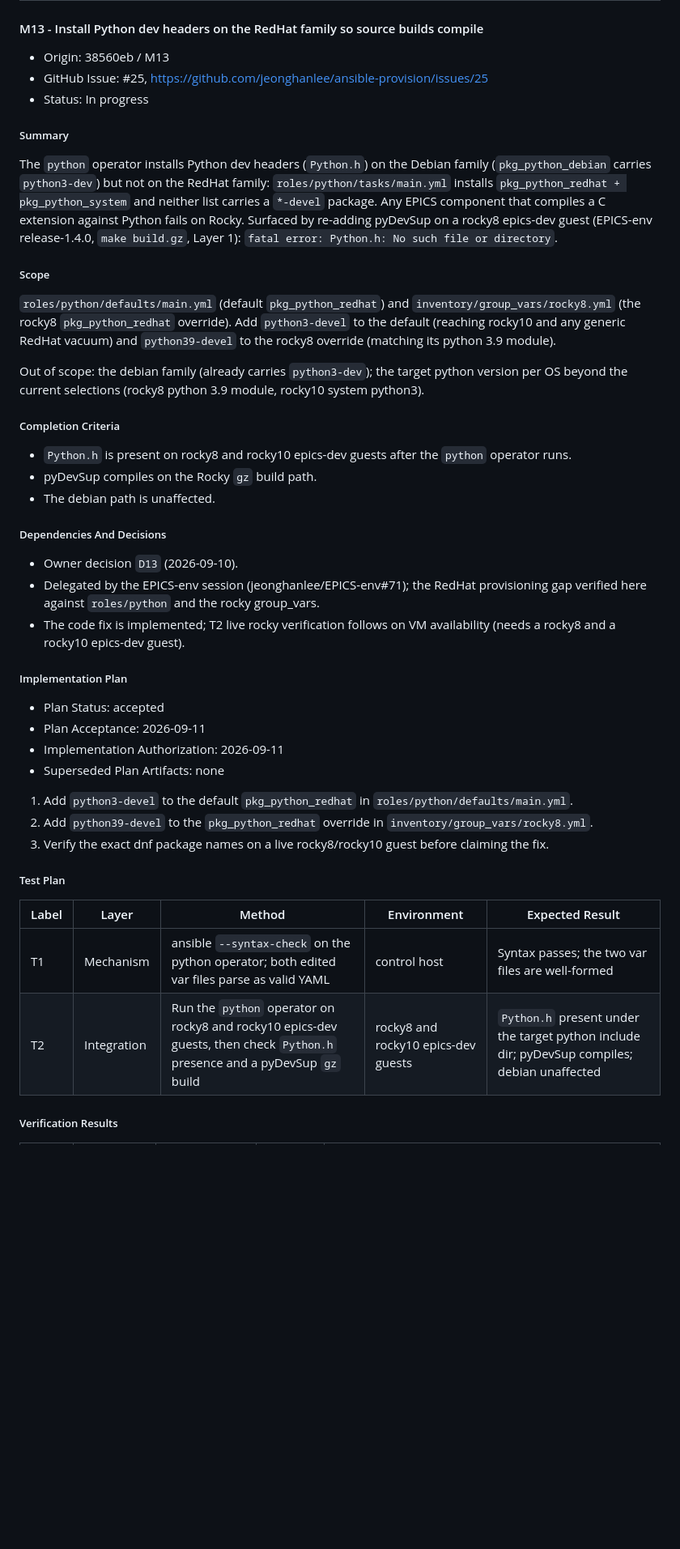
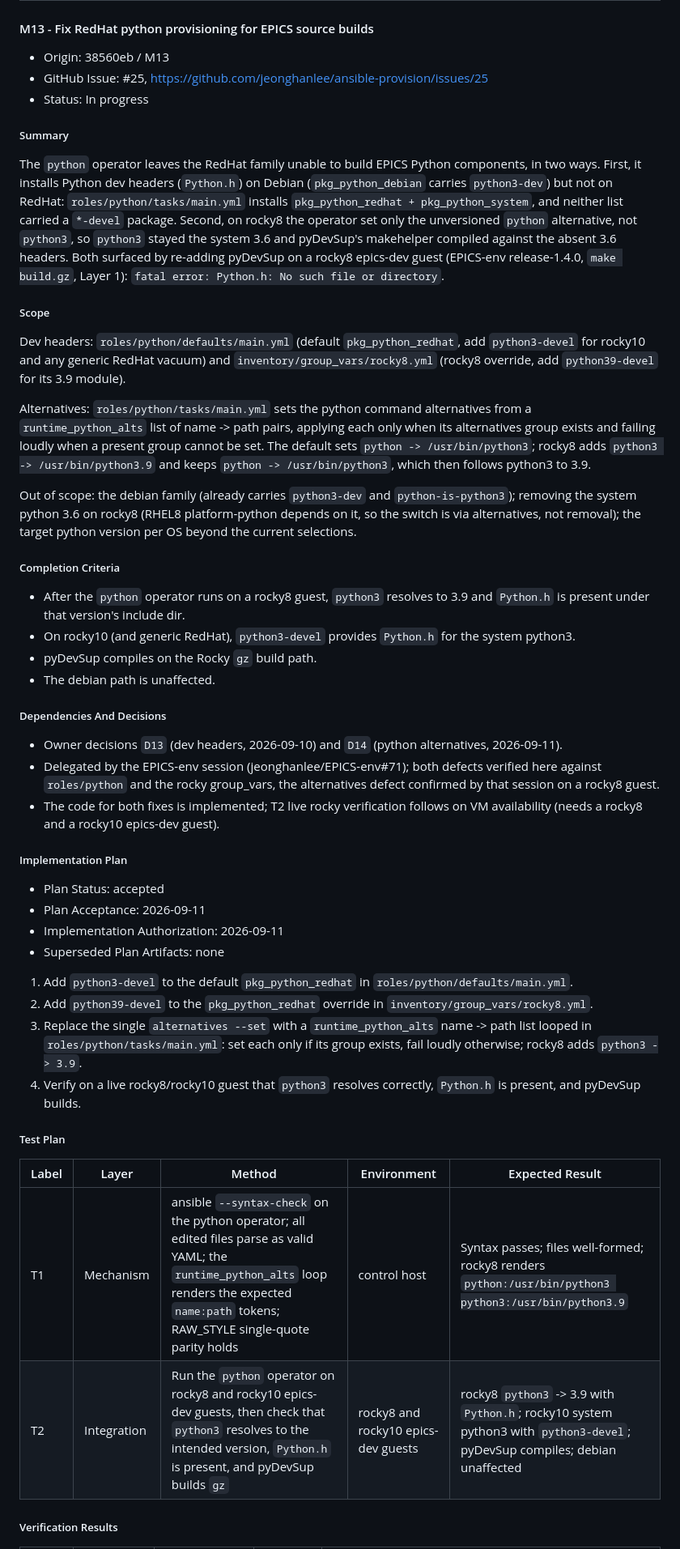
Before and after one commit to jeonghanlee/ansible-provision, a Markdown page: docs/milestone-38560eb.md, the part around one of its changes. Shown at 81% size. GitHub-like rendering; blank space fills up the shorter version.

Commit message:
Extend M13 for the rocky8 python3 alternatives fix

```diff
--- a/docs/milestone-38560eb.md
+++ b/docs/milestone-38560eb.md
@@ -1050,7 +1051,7 @@ proxy ADR D018); the operator-path mitigation cloud-provision already shipped
 | T1 | 2026-09-09 | control host | Passed | ansible `--syntax-check` on the epics_build operator playbook passes; the RAW_STYLE even single-quote count holds (build block 34) |
 | T2 | 2026-09-09 | a rocky10 epics-dev guest | Passed | Pre-state already showed the post-upgrade bug: `/run/cloud-init` at 0700, the vendor rule 0700, no `/etc` override, and an unprivileged `cloud-init status --long` aborting with a permission traceback. Running the role's verbatim override step as root (write `/etc/tmpfiles.d/cloud-init.conf` as `d /run/cloud-init 0755 root root - -`; `systemd-tmpfiles --create /etc/tmpfiles.d/cloud-init.conf`) took the directory to 0755 and `cloud-init status --long` then printed `status: done`. A subsequent full `systemd-tmpfiles --create` - the rpm tmpfiles trigger - left it at 0755 with status still printing; the `/etc` override shadows the `/usr/lib` vendor rule. `dnf update` was not re-run because the guest already carried the post-upgrade 0700 state. |
 
-#### M13 - Install Python dev headers on the RedHat family so source builds compile
+#### M13 - Fix RedHat python provisioning for EPICS source builds
 
 - Origin: 38560eb / M13
 - GitHub Issue: #25, https://github.com/jeonghanlee/ansible-provision/issues/25
@@ -1058,40 +1059,54 @@ proxy ADR D018); the operator-path mitigation cloud-provision already shipped
 
 ##### Summary
 
-The `python` operator installs Python dev headers (`Python.h`) on the Debian
-family (`pkg_python_debian` carries `python3-dev`) but not on the RedHat family:
-`roles/python/tasks/main.yml` installs `pkg_python_redhat + pkg_python_system`
-and neither list carries a `*-devel` package. Any EPICS component that compiles
-a C extension against Python fails on Rocky. Surfaced by re-adding pyDevSup on a
-rocky8 epics-dev guest (EPICS-env release-1.4.0, `make build.gz`, Layer 1):
-`fatal error: Python.h: No such file or directory`.
+The `python` operator leaves the RedHat family unable to build EPICS Python
+components, in two ways. First, it installs Python dev headers (`Python.h`) on
+Debian (`pkg_python_debian` carries `python3-dev`) but not on RedHat:
+`roles/python/tasks/main.yml` installs `pkg_python_redhat + pkg_python_system`,
+and neither list carried a `*-devel` package. Second, on rocky8 the operator set
+only the unversioned `python` alternative, not `python3`, so `python3` stayed the
+system 3.6 and pyDevSup's makehelper compiled against the absent 3.6 headers.
+Both surfaced by re-adding pyDevSup on a rocky8 epics-dev guest (EPICS-env
+release-1.4.0, `make build.gz`, Layer 1): `fatal error: Python.h: No such file
+or directory`.
 
 ##### Scope
 
-`roles/python/defaults/main.yml` (default `pkg_python_redhat`) and
-`inventory/group_vars/rocky8.yml` (the rocky8 `pkg_python_redhat` override). Add
-`python3-devel` to the default (reaching rocky10 and any generic RedHat vacuum)
-and `python39-devel` to the rocky8 override (matching its python 3.9 module).
+Dev headers: `roles/python/defaults/main.yml` (default `pkg_python_redhat`, add
+`python3-devel` for rocky10 and any generic RedHat vacuum) and
+`inventory/group_vars/rocky8.yml` (rocky8 override, add `python39-devel` for its
+3.9 module).
 
-Out of scope: the debian family (already carries `python3-dev`); the target
-python version per OS beyond the current selections (rocky8 python 3.9 module,
-rocky10 system python3).
+Alternatives: `roles/python/tasks/main.yml` sets the python command alternatives
+from a `runtime_python_alts` list of name -> path pairs, applying each only when
+its alternatives group exists and failing loudly when a present group cannot be
+set. The default sets `python -> /usr/bin/python3`; rocky8 adds
+`python3 -> /usr/bin/python3.9` and keeps `python -> /usr/bin/python3`, which
+then follows python3 to 3.9.
+
+Out of scope: the debian family (already carries `python3-dev` and
+`python-is-python3`); removing the system python 3.6 on rocky8 (RHEL8
+platform-python depends on it, so the switch is via alternatives, not removal);
+the target python version per OS beyond the current selections.
 
 ##### Completion Criteria
 
-- `Python.h` is present on rocky8 and rocky10 epics-dev guests after the
-  `python` operator runs.
+- After the `python` operator runs on a rocky8 guest, `python3` resolves to 3.9
+  and `Python.h` is present under that version's include dir.
+- On rocky10 (and generic RedHat), `python3-devel` provides `Python.h` for the
+  system python3.
 - pyDevSup compiles on the Rocky `gz` build path.
 - The debian path is unaffected.
 
 ##### Dependencies And Decisions
 
-- Owner decision `D13` (2026-09-10).
-- Delegated by the EPICS-env session (jeonghanlee/EPICS-env#71); the RedHat
-  provisioning gap verified here against `roles/python` and the rocky
-  group_vars.
-- The code fix is implemented; T2 live rocky verification follows on VM
-  availability (needs a rocky8 and a rocky10 epics-dev guest).
+- Owner decisions `D13` (dev headers, 2026-09-10) and `D14` (python
+  alternatives, 2026-09-11).
+- Delegated by the EPICS-env session (jeonghanlee/EPICS-env#71); both defects
+  verified here against `roles/python` and the rocky group_vars, the
+  alternatives defect confirmed by that session on a rocky8 guest.
+- The code for both fixes is implemented; T2 live rocky verification follows on
+  VM availability (needs a rocky8 and a rocky10 epics-dev guest).
 
 ##### Implementation Plan
 
@@ -1104,15 +1119,18 @@ rocky10 system python3).
    `roles/python/defaults/main.yml`.
 2. Add `python39-devel` to the `pkg_python_redhat` override in
    `inventory/group_vars/rocky8.yml`.
-3. Verify the exact dnf package names on a live rocky8/rocky10 guest before
-   claiming the fix.
+3. Replace the single `alternatives --set` with a `runtime_python_alts`
+   name -> path list looped in `roles/python/tasks/main.yml`: set each only if
+   its group exists, fail loudly otherwise; rocky8 adds `python3 -> 3.9`.
+4. Verify on a live rocky8/rocky10 guest that `python3` resolves correctly,
+   `Python.h` is present, and pyDevSup builds.
 
 ##### Test Plan
 
 | Label | Layer | Method | Environment | Expected Result |
 | --- | --- | --- | --- | --- |
-| T1 | Mechanism | ansible `--syntax-check` on the python operator; both edited var files parse as valid YAML | control host | Syntax passes; the two var files are well-formed |
-| T2 | Integration | Run the `python` operator on rocky8 and rocky10 epics-dev guests, then check `Python.h` presence and a pyDevSup `gz` build | rocky8 and rocky10 epics-dev guests | `Python.h` present under the target python include dir; pyDevSup compiles; debian unaffected |
+| T1 | Mechanism | ansible `--syntax-check` on the python operator; all edited files parse as valid YAML; the `runtime_python_alts` loop renders the expected `name:path` tokens; RAW_STYLE single-quote parity holds | control host | Syntax passes; files well-formed; rocky8 renders `python:/usr/bin/python3 python3:/usr/bin/python3.9` |
+| T2 | Integration | Run the `python` operator on rocky8 and rocky10 epics-dev guests, then check that `python3` resolves to the intended version, `Python.h` is present, and pyDevSup builds `gz` | rocky8 and rocky10 epics-dev guests | rocky8 `python3` -> 3.9 with `Python.h`; rocky10 system python3 with `python3-devel`; pyDevSup compiles; debian unaffected |
 
 ##### Verification Results
 
```
Also changed, not shown: other parts of docs/milestone-38560eb.md (+10 -9 lines).
